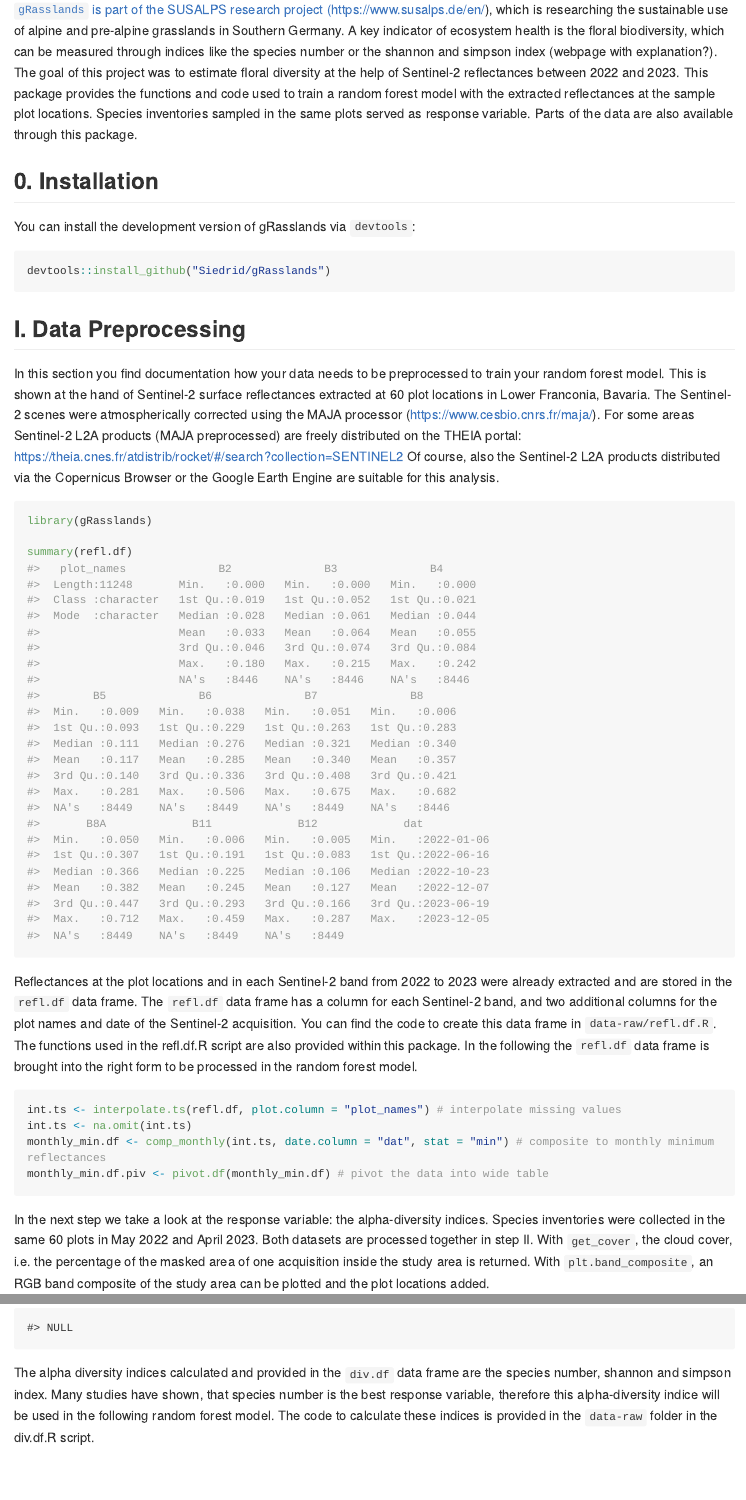
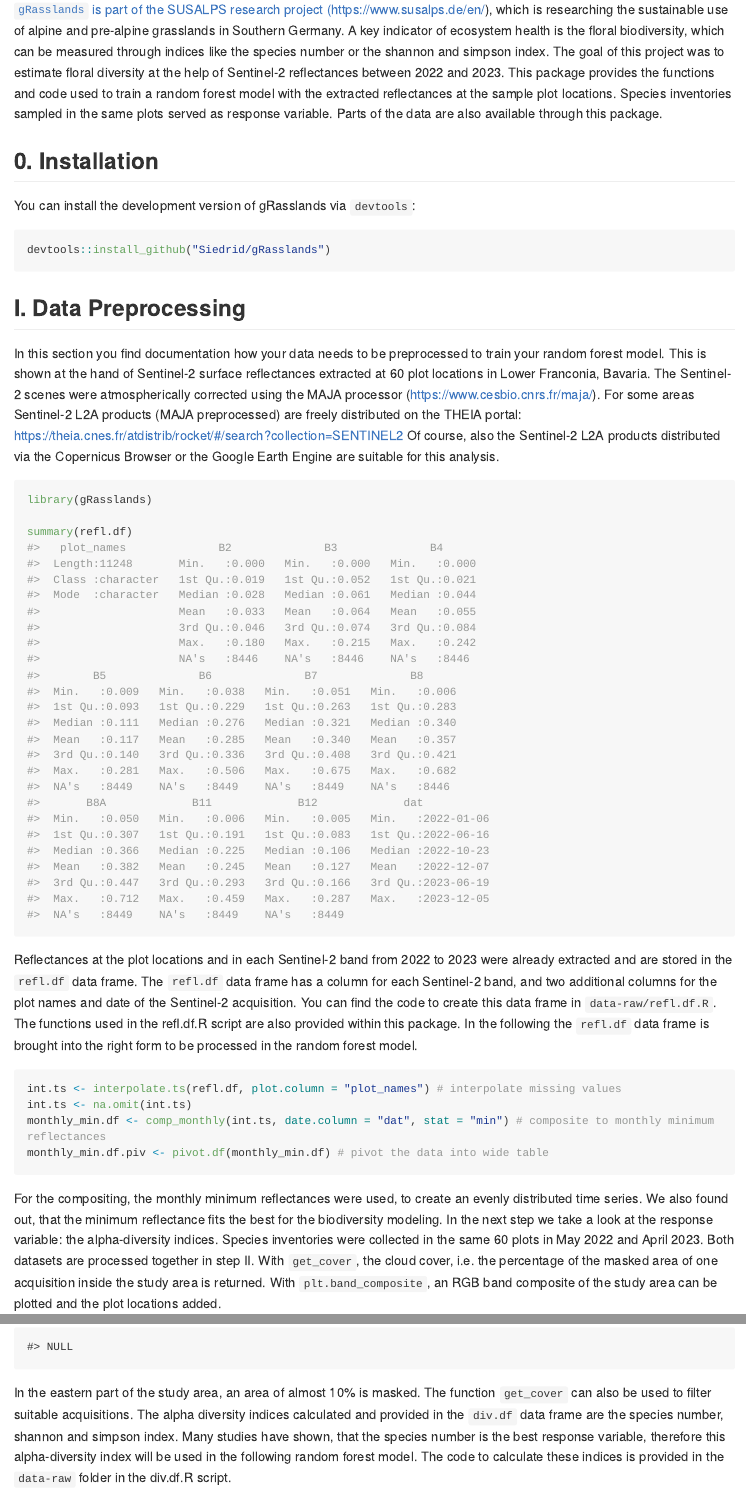
Before and after one commit to Siedrid/gRasslands, an R Markdown document (README.Rmd): the page in a window 1100 px wide, from 110 px down, and a second part further down, joined at a grey line. The pictures show the output file README.md that the author committed with the source, drawn offline in the style of GitHub; long lines of code are wrapped.

Commit message:
update Readme

````diff
--- a/README.Rmd
+++ b/README.Rmd
@@ -19,7 +19,7 @@ knitr::opts_chunk$set(
 <!-- badges: start -->
 <!-- badges: end -->
 
-`gRasslands` is part of the SUSALPS research project (https://www.susalps.de/en/), which is researching the sustainable use of alpine and pre-alpine grasslands in Southern Germany. A key indicator of ecosystem health is the floral biodiversity, which can be measured through indices like the species number or the shannon and simpson index (webpage with explanation?). The goal of this project was to estimate floral diversity at the help of Sentinel-2 reflectances between 2022 and 2023.
+`gRasslands` is part of the SUSALPS research project (https://www.susalps.de/en/), which is researching the sustainable use of alpine and pre-alpine grasslands in Southern Germany. A key indicator of ecosystem health is the floral biodiversity, which can be measured through indices like the species number or the shannon and simpson index. The goal of this project was to estimate floral diversity at the help of Sentinel-2 reflectances between 2022 and 2023.
 This package provides the functions and code used to train a random forest model with the extracted reflectances at the sample plot locations. Species inventories sampled in the same plots served as response variable.
 Parts of the data are also available through this package.
 
@@ -53,6 +53,7 @@ monthly_min.df.piv <- pivot.df(monthly_min.df) # pivot the data into wide table
 
 ```
 
+For the compositing, the monthly minimum reflectances were used, to create an evenly distributed time series. We also found out, that the minimum reflectance fits the best for the biodiversity modeling.
 In the next step we take a look at the response variable: the alpha-diversity indices. Species inventories were collected in the same 60 plots in May 2022 and April 2023. Both datasets are processed together in step II. With `get_cover`, the cloud cover, i.e. the percentage of the masked area of one acquisition inside the study area is returned. With `plt.band_composite`, an RGB band composite of the study area can be plotted and the plot locations added.
 
 ```{r div.df}
@@ -68,7 +69,8 @@ plt.band_composite(acq, bands = c("B2", "B3", "B4"), study_area, df = div.df, ad
 
 ```
 
-The alpha diversity indices calculated and provided in the `div.df` data frame are the species number, shannon and simpson index. Many studies have shown, that species number is the best response variable, therefore this alpha-diversity indice will be used in the following random forest model. The code to calculate these indices is provided in the `data-raw` folder in the div.df.R script.
+In the eastern part of the study area, an area of almost 10% is masked. The function `get_cover` can also be used to filter suitable acquisitions.
+The alpha diversity indices calculated and provided in the `div.df` data frame are the species number, shannon and simpson index. Many studies have shown, that the species number is the best response variable, therefore this alpha-diversity index will be used in the following random forest model. The code to calculate these indices is provided in the `data-raw` folder in the div.df.R script.
 
 
 ## II. Train and Test Random Forest
````
Also changed, not shown: README.md, README.Rmd (2 more changed lines), 2 other files.
